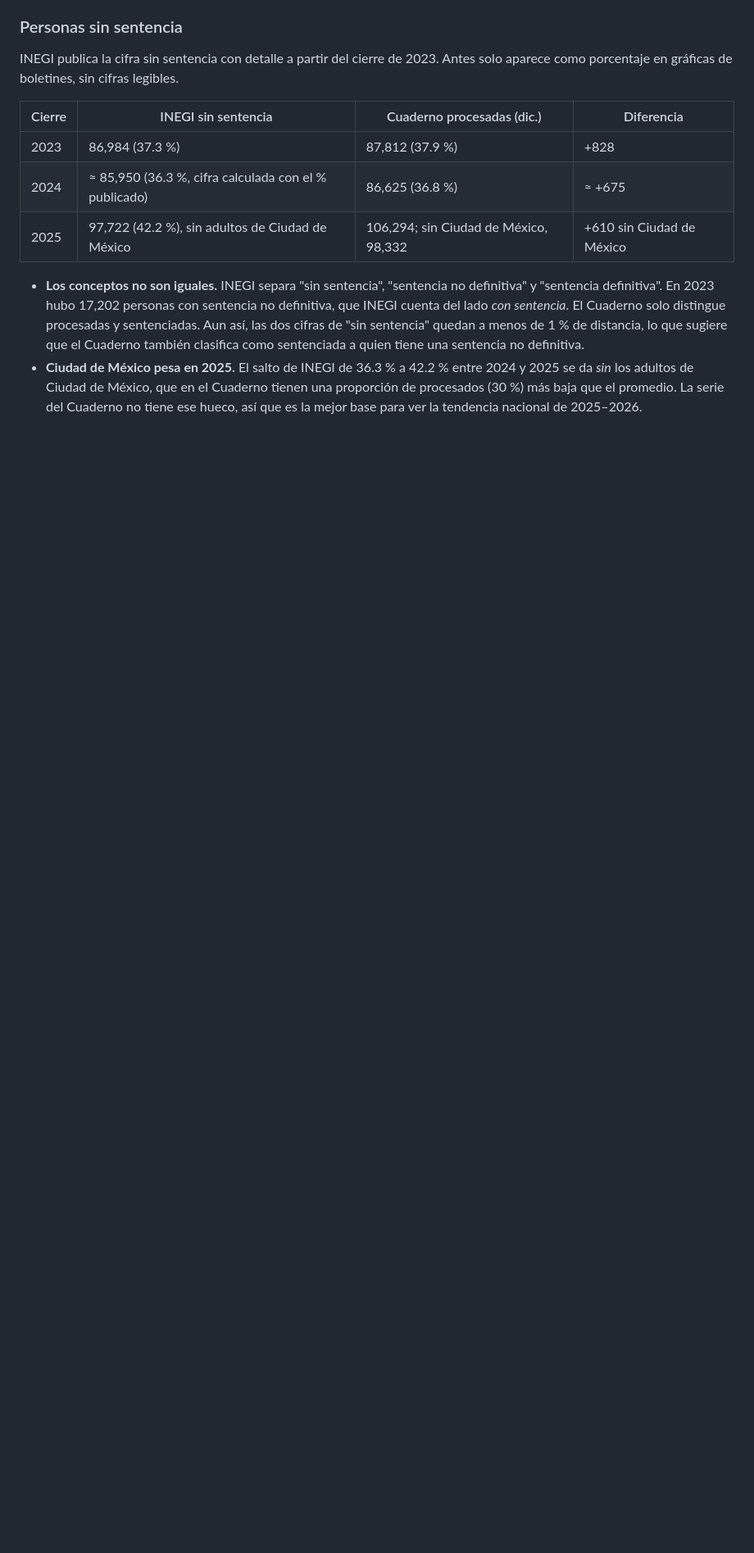
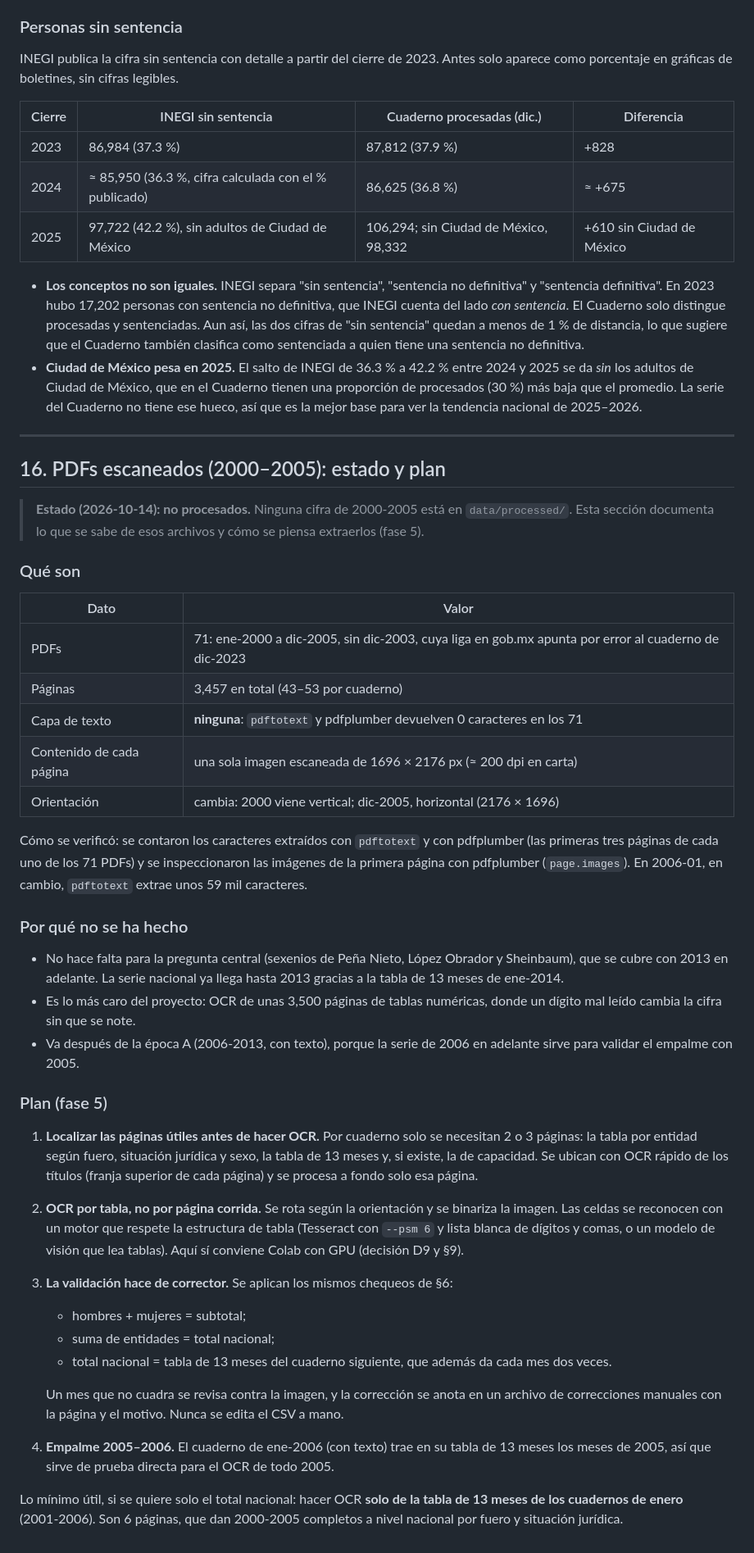
Before and after one commit to jmtoral/cuadernos_penitenciarios, a Markdown page: README.md, the part around one of its changes. Shown at 82% size. Drawn GitHub-style; blank space fills up the shorter version.

Commit message:
README: estado y plan de los PDFs escaneados 2000-2005

```diff
--- a/README.md
+++ b/README.md
@@ -587,3 +588,41 @@ INEGI publica la cifra sin sentencia con detalle a partir del cierre de 2023. An
 
 - **Los conceptos no son iguales.** INEGI separa "sin sentencia", "sentencia no definitiva" y "sentencia definitiva". En 2023 hubo 17,202 personas con sentencia no definitiva, que INEGI cuenta del lado *con sentencia*. El Cuaderno solo distingue procesadas y sentenciadas. Aun así, las dos cifras de "sin sentencia" quedan a menos de 1 % de distancia, lo que sugiere que el Cuaderno también clasifica como sentenciada a quien tiene una sentencia no definitiva.
 - **Ciudad de México pesa en 2025.** El salto de INEGI de 36.3 % a 42.2 % entre 2024 y 2025 se da *sin* los adultos de Ciudad de México, que en el Cuaderno tienen una proporción de procesados (30 %) más baja que el promedio. La serie del Cuaderno no tiene ese hueco, así que es la mejor base para ver la tendencia nacional de 2025–2026.
+
+---
+
+## 16. PDFs escaneados (2000–2005): estado y plan
+
+> **Estado (2026‑10‑14): no procesados.** Ninguna cifra de 2000‑2005 está en `data/processed/`. Esta sección documenta lo que se sabe de esos archivos y cómo se piensa extraerlos (fase 5).
+
+### Qué son
+
+| Dato | Valor |
+|---|---|
+| PDFs | 71: ene‑2000 a dic‑2005, sin dic‑2003, cuya liga en gob.mx apunta por error al cuaderno de dic‑2023 |
+| Páginas | 3,457 en total (43–53 por cuaderno) |
+| Capa de texto | **ninguna**: `pdftotext` y pdfplumber devuelven 0 caracteres en los 71 |
+| Contenido de cada página | una sola imagen escaneada de 1696 × 2176 px (≈ 200 dpi en carta) |
+| Orientación | cambia: 2000 viene vertical; dic‑2005, horizontal (2176 × 1696) |
+
+Cómo se verificó: se contaron los caracteres extraídos con `pdftotext` y con pdfplumber (las primeras tres páginas de cada uno de los 71 PDFs) y se inspeccionaron las imágenes de la primera página con pdfplumber (`page.images`). En 2006‑01, en cambio, `pdftotext` extrae unos 59 mil caracteres.
+
+### Por qué no se ha hecho
+
+- No hace falta para la pregunta central (sexenios de Peña Nieto, López Obrador y Sheinbaum), que se cubre con 2013 en adelante. La serie nacional ya llega hasta 2013 gracias a la tabla de 13 meses de ene‑2014.
+- Es lo más caro del proyecto: OCR de unas 3,500 páginas de tablas numéricas, donde un dígito mal leído cambia la cifra sin que se note.
+- Va después de la época A (2006‑2013, con texto), porque la serie de 2006 en adelante sirve para validar el empalme con 2005.
+
+### Plan (fase 5)
+
+1. **Localizar las páginas útiles antes de hacer OCR.** Por cuaderno solo se necesitan 2 o 3 páginas: la tabla por entidad según fuero, situación jurídica y sexo, la tabla de 13 meses y, si existe, la de capacidad. Se ubican con OCR rápido de los títulos (franja superior de cada página) y se procesa a fondo solo esa página.
+2. **OCR por tabla, no por página corrida.** Se rota según la orientación y se binariza la imagen. Las celdas se reconocen con un motor que respete la estructura de tabla (Tesseract con `--psm 6` y lista blanca de dígitos y comas, o un modelo de visión que lea tablas). Aquí sí conviene Colab con GPU (decisión D9 y §9).
+3. **La validación hace de corrector.** Se aplican los mismos chequeos de §6:
+   - hombres + mujeres = subtotal;
+   - suma de entidades = total nacional;
+   - total nacional = tabla de 13 meses del cuaderno siguiente, que además da cada mes dos veces.
+
+   Un mes que no cuadra se revisa contra la imagen, y la corrección se anota en un archivo de correcciones manuales con la página y el motivo. Nunca se edita el CSV a mano.
+4. **Empalme 2005–2006.** El cuaderno de ene‑2006 (con texto) trae en su tabla de 13 meses los meses de 2005, así que sirve de prueba directa para el OCR de todo 2005.
+
+Lo mínimo útil, si se quiere solo el total nacional: hacer OCR **solo de la tabla de 13 meses de los cuadernos de enero** (2001‑2006). Son 6 páginas, que dan 2000‑2005 completos a nivel nacional por fuero y situación jurídica.
```
Also changed, not shown: other parts of README.md (+1 -0 lines).
